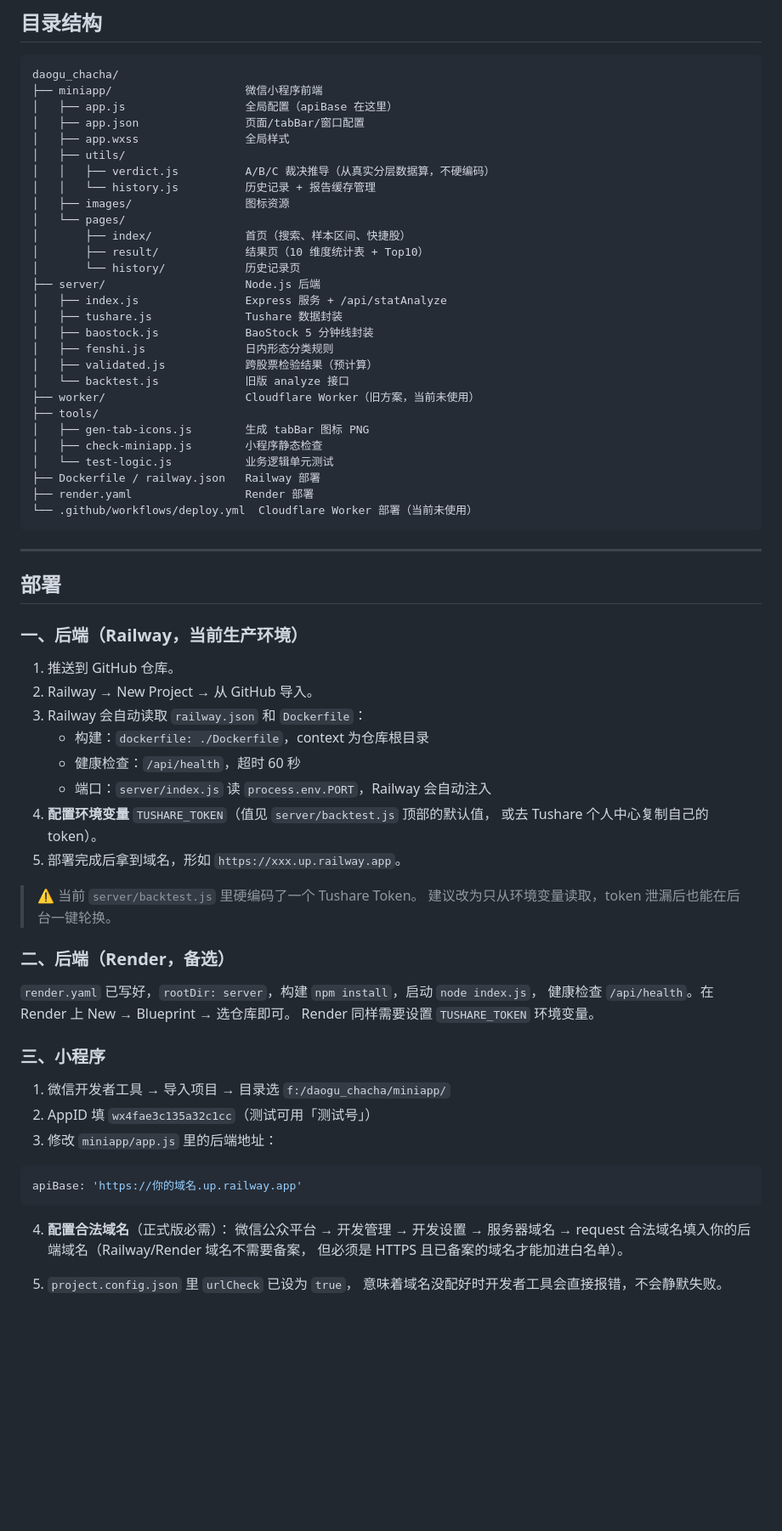
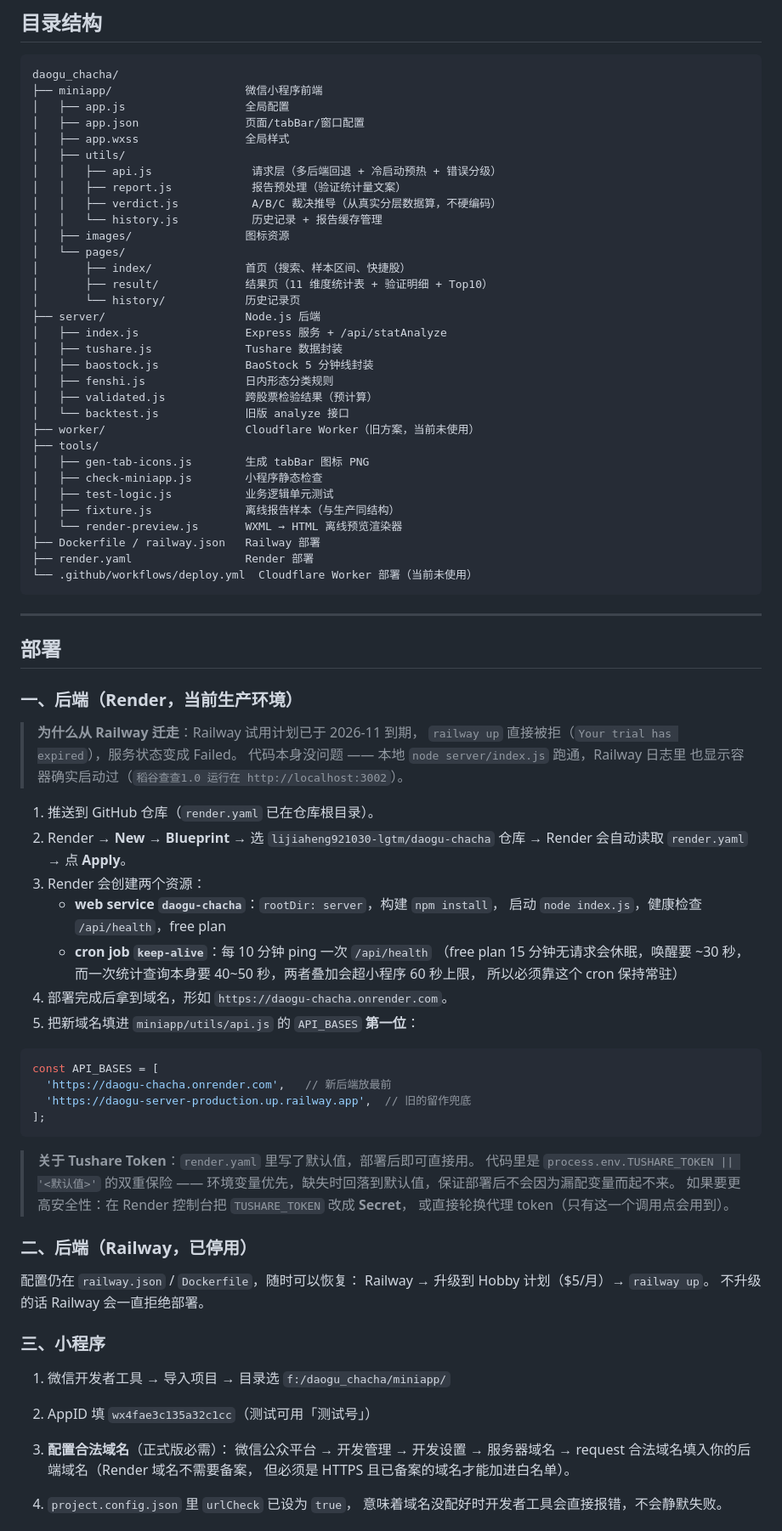
Before and after one commit to lijiaheng921030-lgtm/daogu-chacha, a Markdown page: README.md, the part around one of its changes. Shown at 85% size. GitHub-like rendering; blank space fills up the shorter version.

Commit message:
README 更新部署流程：Railway 迁 Render + 请求层说明
- 部署章节改为 Render 为主，并说明 Railway 试用计划已于 2026-11 到期
  （railway up 直接被拒 'Your trial has expired'，但代码本身没问题：
  本地能跑通，Railway 日志显示容器确实启动过）
- 补上 Render Blueprint 的具体步骤、keep-alive cron job 的作用
- 小程序端配置方式从 app.js 的 apiBase 改为 utils/api.js 的 API_BASES
- 补充请求层职责说明（多后端回退 / 冷启动预热 / 错误分级）
- 说明 Token 的双重保险机制与如何改成 Render Secret
- 目录结构补上 api.js / report.js / fixture.js / render-preview.js

````diff
--- a/README.md
+++ b/README.md
@@ -46,16 +46,18 @@ Railway (Docker)  /  Render
 ```
 daogu_chacha/
 ├── miniapp/                    微信小程序前端
-│   ├── app.js                  全局配置（apiBase 在这里）
+│   ├── app.js                  全局配置
 │   ├── app.json                页面/tabBar/窗口配置
 │   ├── app.wxss                全局样式
 │   ├── utils/
-│   │   ├── verdict.js          A/B/C 裁决推导（从真实分层数据算，不硬编码）
-│   │   └── history.js          历史记录 + 报告缓存管理
+│   │   ├── api.js               请求层（多后端回退 + 冷启动预热 + 错误分级）
+│   │   ├── report.js            报告预处理（验证统计量文案）
+│   │   ├── verdict.js           A/B/C 裁决推导（从真实分层数据算，不硬编码）
+│   │   └── history.js           历史记录 + 报告缓存管理
 │   ├── images/                 图标资源
 │   └── pages/
 │       ├── index/              首页（搜索、样本区间、快捷股）
-│       ├── result/             结果页（10 维度统计表 + Top10）
+│       ├── result/             结果页（11 维度统计表 + 验证明细 + Top10）
 │       └── history/            历史记录页
 ├── server/                     Node.js 后端
 │   ├── index.js                Express 服务 + /api/statAnalyze
@@ -68,7 +70,9 @@ daogu_chacha/
 ├── tools/
 │   ├── gen-tab-icons.js        生成 tabBar 图标 PNG
 │   ├── check-miniapp.js        小程序静态检查
-│   └── test-logic.js           业务逻辑单元测试
+│   ├── test-logic.js           业务逻辑单元测试
+│   ├── fixture.js              离线报告样本（与生产同结构）
+│   └── render-preview.js       WXML → HTML 离线预览渲染器
 ├── Dockerfile / railway.json   Railway 部署
 ├── render.yaml                 Render 部署
 └── .github/workflows/deploy.yml  Cloudflare Worker 部署（当前未使用）
@@ -78,41 +82,53 @@ daogu_chacha/
 
 ## 部署
 
-### 一、后端（Railway，当前生产环境）
+### 一、后端（Render，当前生产环境）
 
-1. 推送到 GitHub 仓库。
-2. Railway → New Project → 从 GitHub 导入。
-3. Railway 会自动读取 `railway.json` 和 `Dockerfile`：
-   - 构建：`dockerfile: ./Dockerfile`，context 为仓库根目录
-   - 健康检查：`/api/health`，超时 60 秒
-   - 端口：`server/index.js` 读 `process.env.PORT`，Railway 会自动注入
-4. **配置环境变量** `TUSHARE_TOKEN`（值见 `server/backtest.js` 顶部的默认值，
-   或去 Tushare 个人中心复制自己的 token）。
-5. 部署完成后拿到域名，形如 `https://xxx.up.railway.app`。
+> **为什么从 Railway 迁走**：Railway 试用计划已于 2026-11 到期，
+> `railway up` 直接被拒（`Your trial has expired`），服务状态变成 Failed。
+> 代码本身没问题 —— 本地 `node server/index.js` 跑通，Railway 日志里
+> 也显示容器确实启动过（`稻谷查查1.0 运行在 http://localhost:3002`）。
 
-> ⚠️ 当前 `server/backtest.js` 里硬编码了一个 Tushare Token。
-> 建议改为只从环境变量读取，token 泄漏后也能在后台一键轮换。
+1. 推送到 GitHub 仓库（`render.yaml` 已在仓库根目录）。
+2. Render → **New** → **Blueprint** → 选 `lijiaheng921030-lgtm/daogu-chacha` 仓库
+   → Render 会自动读取 `render.yaml` → 点 **Apply**。
+3. Render 会创建两个资源：
+   - **web service `daogu-chacha`**：`rootDir: server`，构建 `npm install`，
+     启动 `node index.js`，健康检查 `/api/health`，free plan
+   - **cron job `keep-alive`**：每 10 分钟 ping 一次 `/api/health`
+     （free plan 15 分钟无请求会休眠，唤醒要 ~30 秒，
+     而一次统计查询本身要 40~50 秒，两者叠加会超小程序 60 秒上限，
+     所以必须靠这个 cron 保持常驻）
+4. 部署完成后拿到域名，形如 `https://daogu-chacha.onrender.com`。
+5. 把新域名填进 `miniapp/utils/api.js` 的 `API_BASES` **第一位**：
 
-### 二、后端（Render，备选）
+```javascript
+const API_BASES = [
+  'https://daogu-chacha.onrender.com',   // 新后端放最前
+  'https://daogu-server-production.up.railway.app',  // 旧的留作兜底
+];
+```
 
-`render.yaml` 已写好，`rootDir: server`，构建 `npm install`，启动 `node index.js`，
-健康检查 `/api/health`。在 Render 上 New → Blueprint → 选仓库即可。
-Render 同样需要设置 `TUSHARE_TOKEN` 环境变量。
+> **关于 Tushare Token**：`render.yaml` 里写了默认值，部署后即可直接用。
+> 代码里是 `process.env.TUSHARE_TOKEN || '<默认值>'` 的双重保险 ——
+> 环境变量优先，缺失时回落到默认值，保证部署后不会因为漏配变量而起不来。
+> 如果要更高安全性：在 Render 控制台把 `TUSHARE_TOKEN` 改成 **Secret**，
+> 或直接轮换代理 token（只有这一个调用点会用到）。
+
+### 二、后端（Railway，已停用）
+
+配置仍在 `railway.json` / `Dockerfile`，随时可以恢复：
+Railway → 升级到 Hobby 计划（$5/月）→ `railway up`。
+不升级的话 Railway 会一直拒绝部署。
 
 ### 三、小程序
 
 1. 微信开发者工具 → 导入项目 → 目录选 `f:/daogu_chacha/miniapp/`
 2. AppID 填 `wx4fae3c135a32c1cc`（测试可用「测试号」）
-3. 修改 `miniapp/app.js` 里的后端地址：
-
-```javascript
-apiBase: 'https://你的域名.up.railway.app'
-```
-
-4. **配置合法域名**（正式版必需）：
+3. **配置合法域名**（正式版必需）：
    微信公众平台 → 开发管理 → 开发设置 → 服务器域名 →
-   request 合法域名填入你的后端域名（Railway/Render 域名不需要备案，
+   request 合法域名填入你的后端域名（Render 域名不需要备案，
    但必须是 HTTPS 且已备案的域名才能加进白名单）。
 
-5. `project.config.json` 里 `urlCheck` 已设为 `true`，
+4. `project.config.json` 里 `urlCheck` 已设为 `true`，
    意味着域名没配好时开发者工具会直接报错，不会静默失败。
````
Also changed, not shown: other parts of README.md (+13 -1 lines).
